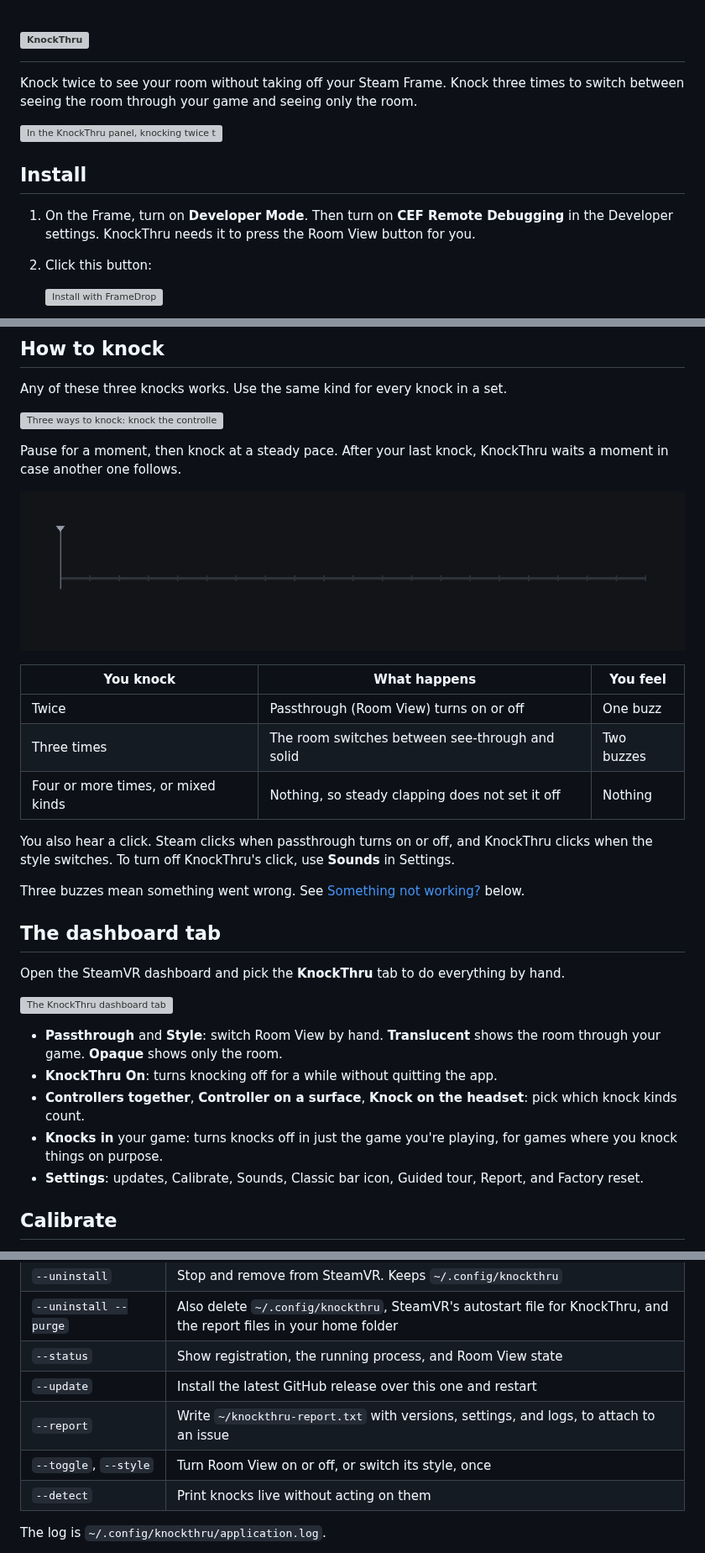
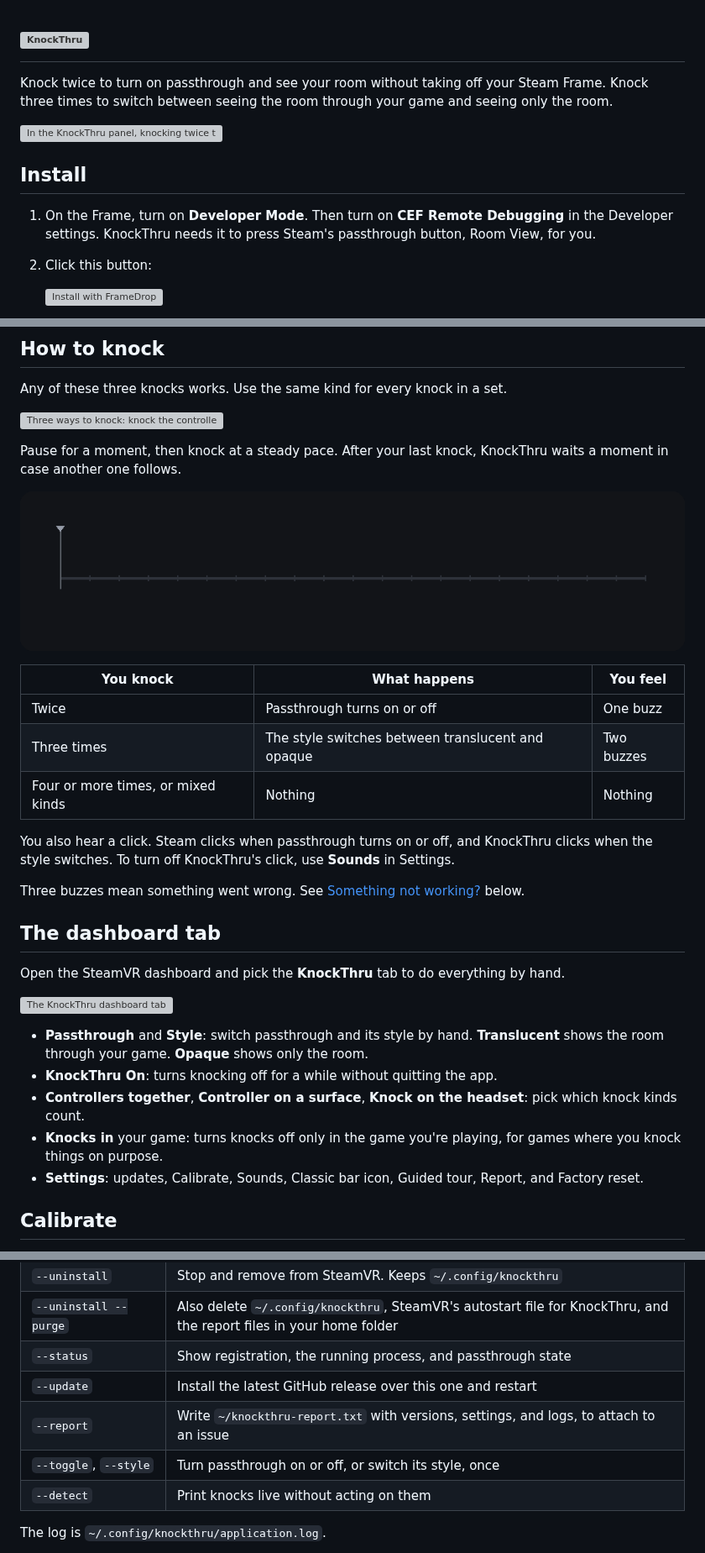
Before and after one commit to VioletTides/KnockThru, a Markdown page: README.md, 3 parts joined by grey strips. Shown at 84% size. Rendered like a GitHub page; pictures changed too: images/timing.gif; folded sections open; grey boxes are pictures that could not be loaded.

Commit message:
Name passthrough and its style one way, and give the GIFs rounded transparent corners at one panel size

```diff
--- a/README.md
+++ b/README.md
@@ -1,12 +1,12 @@
 # <img src="images/logo-wordmark.svg" alt="KnockThru" width="400">
 
-Knock twice to see your room without taking off your Steam Frame. Knock three times to switch between seeing the room through your game and seeing only the room.
+Knock twice to turn on passthrough and see your room without taking off your Steam Frame. Knock three times to switch between seeing the room through your game and seeing only the room.
 
 ![In the KnockThru panel, knocking twice turns passthrough on, knocking three times switches it to opaque and back, and knocking twice again turns it off](images/hero.gif)
 
 ## Install
 
-1. On the Frame, turn on **Developer Mode**. Then turn on **CEF Remote Debugging** in the Developer settings. KnockThru needs it to press the Room View button for you.
+1. On the Frame, turn on **Developer Mode**. Then turn on **CEF Remote Debugging** in the Developer settings. KnockThru needs it to press Steam's passthrough button, Room View, for you.
 2. Click this button:
 
    [![Install with FrameDrop](images/framedrop-button.svg)](https://framedropvr.com/install?manifest=https%3A%2F%2Fgithub.com%2FVioletTides%2FKnockThru%2Freleases%2Flatest%2Fdownload%2Fknockthru.framedrop.json)
@@ -58,9 +58,9 @@ Pause for a moment, then knock at a steady pace. After your last knock, KnockThr
 
 | You knock | What happens | You feel |
 | --- | --- | --- |
-| Twice | Passthrough (Room View) turns on or off | One buzz |
-| Three times | The room switches between see-through and solid | Two buzzes |
-| Four or more times, or mixed kinds | Nothing, so steady clapping does not set it off | Nothing |
+| Twice | Passthrough turns on or off | One buzz |
+| Three times | The style switches between translucent and opaque | Two buzzes |
+| Four or more times, or mixed kinds | Nothing | Nothing |
 
 You also hear a click. Steam clicks when passthrough turns on or off, and KnockThru clicks when the style switches. To turn off KnockThru's click, use **Sounds** in Settings.
 
@@ -72,10 +72,10 @@ Open the SteamVR dashboard and pick the **KnockThru** tab to do everything by ha
 
 ![The KnockThru dashboard tab](images/dashboard.png)
 
-- **Passthrough** and **Style**: switch Room View by hand. **Translucent** shows the room through your game. **Opaque** shows only the room.
+- **Passthrough** and **Style**: switch passthrough and its style by hand. **Translucent** shows the room through your game. **Opaque** shows only the room.
 - **KnockThru On**: turns knocking off for a while without quitting the app.
 - **Controllers together**, **Controller on a surface**, **Knock on the headset**: pick which knock kinds count.
-- **Knocks in** your game: turns knocks off in just the game you're playing, for games where you knock things on purpose.
+- **Knocks in** your game: turns knocks off only in the game you're playing, for games where you knock things on purpose.
 - **Settings**: updates, Calibrate, Sounds, Classic bar icon, Guided tour, Report, and Factory reset.
 
 ## Calibrate
@@ -175,10 +175,10 @@ Run these on the Frame, in Konsole or over SSH.
 | `knockthru` or `--install` | Register with SteamVR, turn on autostart, and start |
 | `--uninstall` | Stop and remove from SteamVR. Keeps `~/.config/knockthru` |
 | `--uninstall --purge` | Also delete `~/.config/knockthru`, SteamVR's autostart file for KnockThru, and the report files in your home folder |
-| `--status` | Show registration, the running process, and Room View state |
+| `--status` | Show registration, the running process, and passthrough state |
 | `--update` | Install the latest GitHub release over this one and restart |
 | `--report` | Write `~/knockthru-report.txt` with versions, settings, and logs, to attach to an issue |
-| `--toggle`, `--style` | Turn Room View on or off, or switch its style, once |
+| `--toggle`, `--style` | Turn passthrough on or off, or switch its style, once |
 | `--detect` | Print knocks live without acting on them |
 
 The log is `~/.config/knockthru/application.log`.
```
Also changed, not shown: other parts of README.md (+2 -2 lines), 6 other files.
